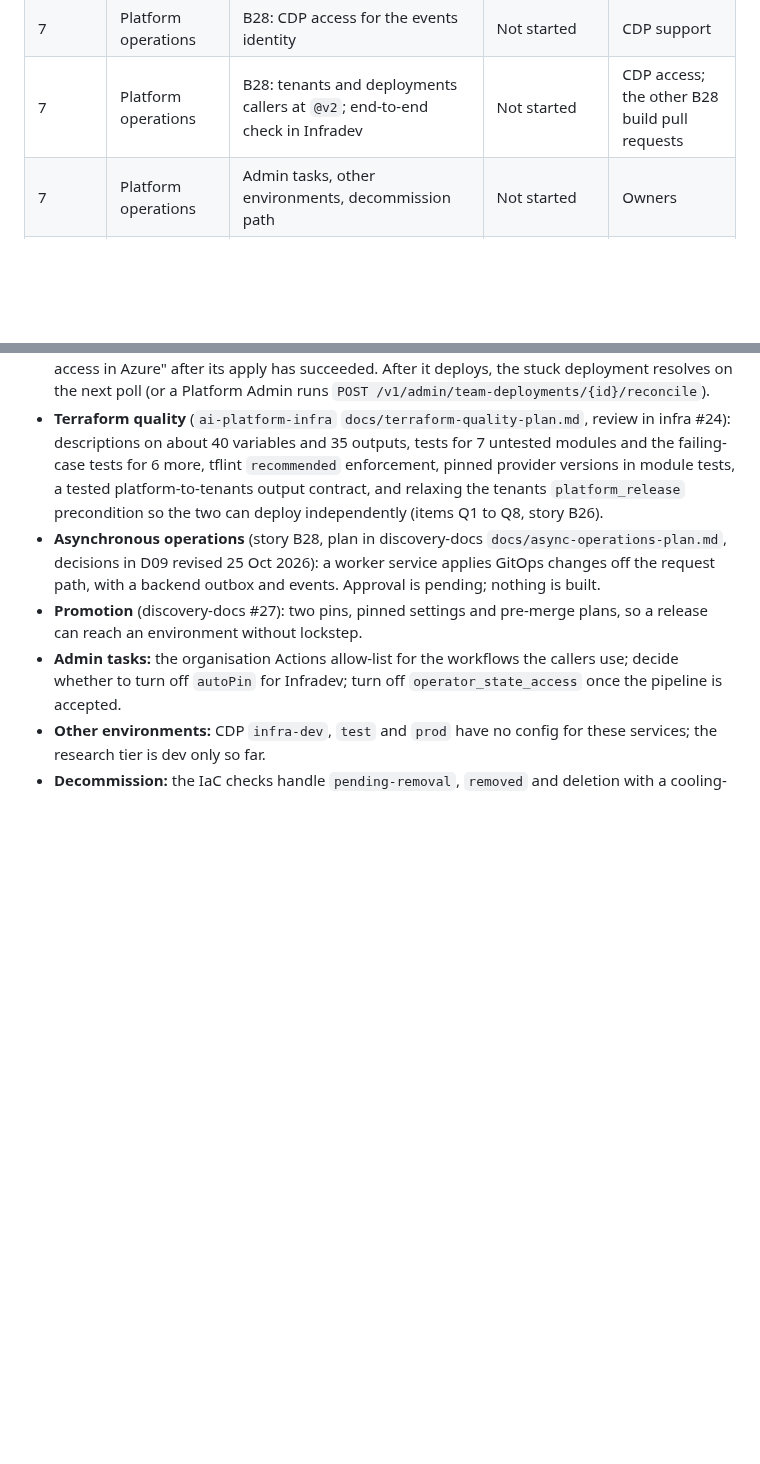
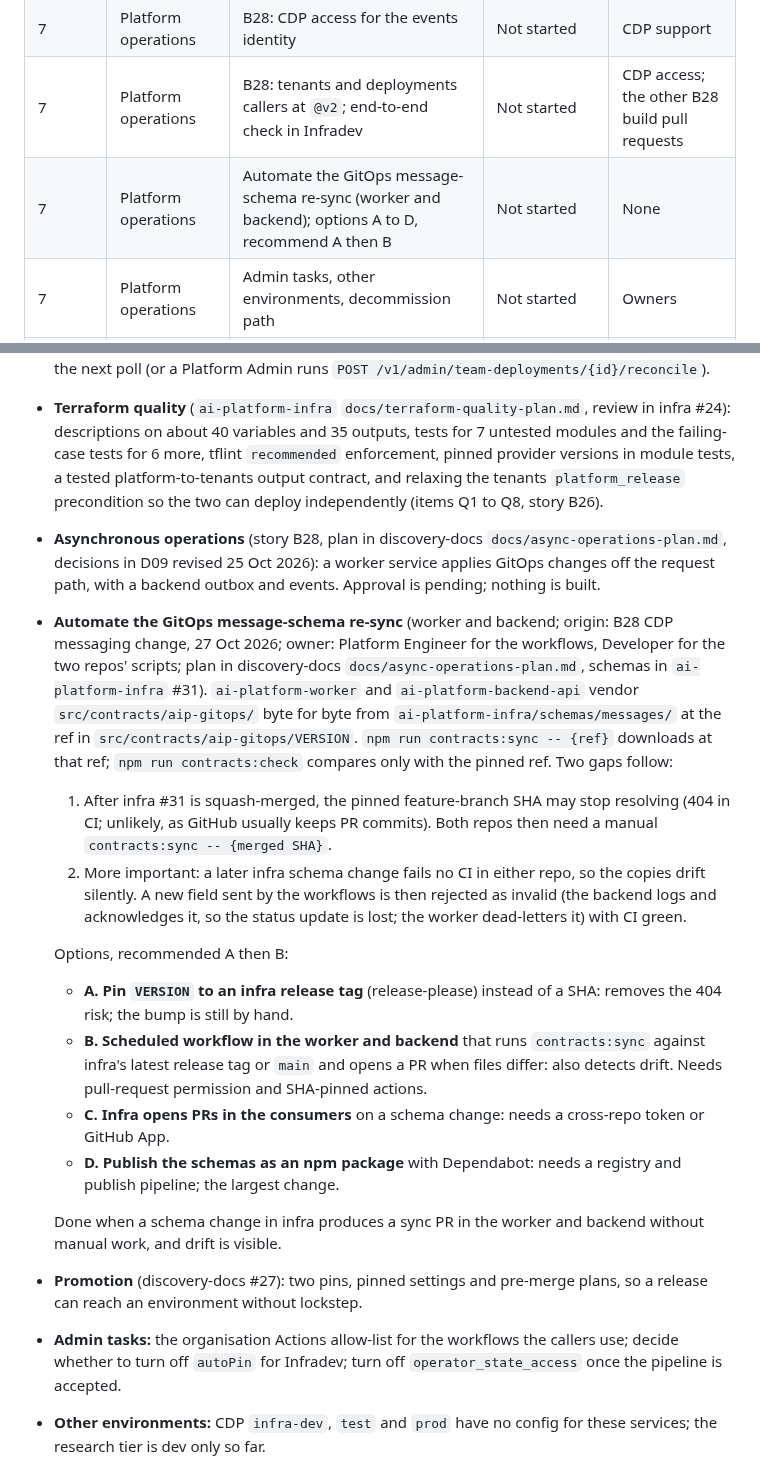
Before and after one commit to DEFRA/ai-platform-frontend, a Markdown page: docs/plans/remaining.md, 2 parts joined by grey strips. Rendered like a GitHub page; blank space fills up the shorter version.

Commit message:
docs(plans): add schema re-sync automation to remaining
Co-authored-by: Copilot <223556219+Copilot@users.noreply.github.com>

```diff
--- a/docs/plans/remaining.md
+++ b/docs/plans/remaining.md
@@ -33,6 +33,7 @@ are those of `ai-platform-discovery-docs` `build-stories.md`, the authority for
 | 7       | Platform operations      | B28: progress without a meta refresh; Committed step                                                                                                                                                                                                                                 | Not started                                            | B28 backend                                   |
 | 7       | Platform operations      | B28: CDP access for the events identity                                                                                                                                                                                                                                              | Not started                                            | CDP support                                   |
 | 7       | Platform operations      | B28: tenants and deployments callers at `@v2`; end-to-end check in Infradev                                                                                                                                                                                                          | Not started                                            | CDP access; the other B28 build pull requests |
+| 7       | Platform operations      | Automate the GitOps message-schema re-sync (worker and backend); options A to D, recommend A then B                                                                                                                                                                                  | Not started                                            | None                                          |
 | 7       | Platform operations      | Admin tasks, other environments, decommission path                                                                                                                                                                                                                                   | Not started                                            | Owners                                        |
 | 9       | Record                   | Discovery-docs built-state refresh: infra and workflows rows (B15, B20 to B26) and the real Azure note                                                                                                                                                                               | Partly done 22 Oct (#31)                               | None                                          |
 | -       | UI flow v3               | B13: Email a person added to a team (GOV.UK Notify adapter behind a port, key in the vault, one template); the add-member inset then adds "We will email them to say they have been added."                                                                                          | Deferred, not removed                                  | A decision to start it                        |
@@ -332,6 +333,18 @@ design.
   enforcement, pinned provider versions in module tests, a tested platform-to-tenants output contract, and relaxing the
   tenants `platform_release` precondition so the two can deploy independently (items Q1 to Q8, story B26).
 - **Asynchronous operations** (story B28, plan in discovery-docs `docs/async-operations-plan.md`, decisions in D09 revised 25 Oct 2026): a worker service applies GitOps changes off the request path, with a backend outbox and events. Approval is pending; nothing is built.
+- **Automate the GitOps message-schema re-sync** (worker and backend; origin: B28 CDP messaging change, 27 Oct 2026; owner: Platform Engineer for the workflows, Developer for the two repos' scripts; plan in discovery-docs `docs/async-operations-plan.md`, schemas in `ai-platform-infra` #31). `ai-platform-worker` and `ai-platform-backend-api` vendor `src/contracts/aip-gitops/` byte for byte from `ai-platform-infra/schemas/messages/` at the ref in `src/contracts/aip-gitops/VERSION`. `npm run contracts:sync -- {ref}` downloads at that ref; `npm run contracts:check` compares only with the pinned ref. Two gaps follow:
+  1. After infra #31 is squash-merged, the pinned feature-branch SHA may stop resolving (404 in CI; unlikely, as GitHub usually keeps PR commits). Both repos then need a manual `contracts:sync -- {merged SHA}`.
+  2. More important: a later infra schema change fails no CI in either repo, so the copies drift silently. A new field sent by the workflows is then rejected as invalid (the backend logs and acknowledges it, so the status update is lost; the worker dead-letters it) with CI green.
+
+  Options, recommended A then B:
+  - **A. Pin `VERSION` to an infra release tag** (release-please) instead of a SHA: removes the 404 risk; the bump is still by hand.
+  - **B. Scheduled workflow in the worker and backend** that runs `contracts:sync` against infra's latest release tag or `main` and opens a PR when files differ: also detects drift. Needs pull-request permission and SHA-pinned actions.
+  - **C. Infra opens PRs in the consumers** on a schema change: needs a cross-repo token or GitHub App.
+  - **D. Publish the schemas as an npm package** with Dependabot: needs a registry and publish pipeline; the largest change.
+
+  Done when a schema change in infra produces a sync PR in the worker and backend without manual work, and drift is visible.
+
 - **Promotion** (discovery-docs #27): two pins, pinned settings and pre-merge plans, so a release can reach an environment
   without lockstep.
 - **Admin tasks:** the organisation Actions allow-list for the workflows the callers use; decide whether to turn off
```
